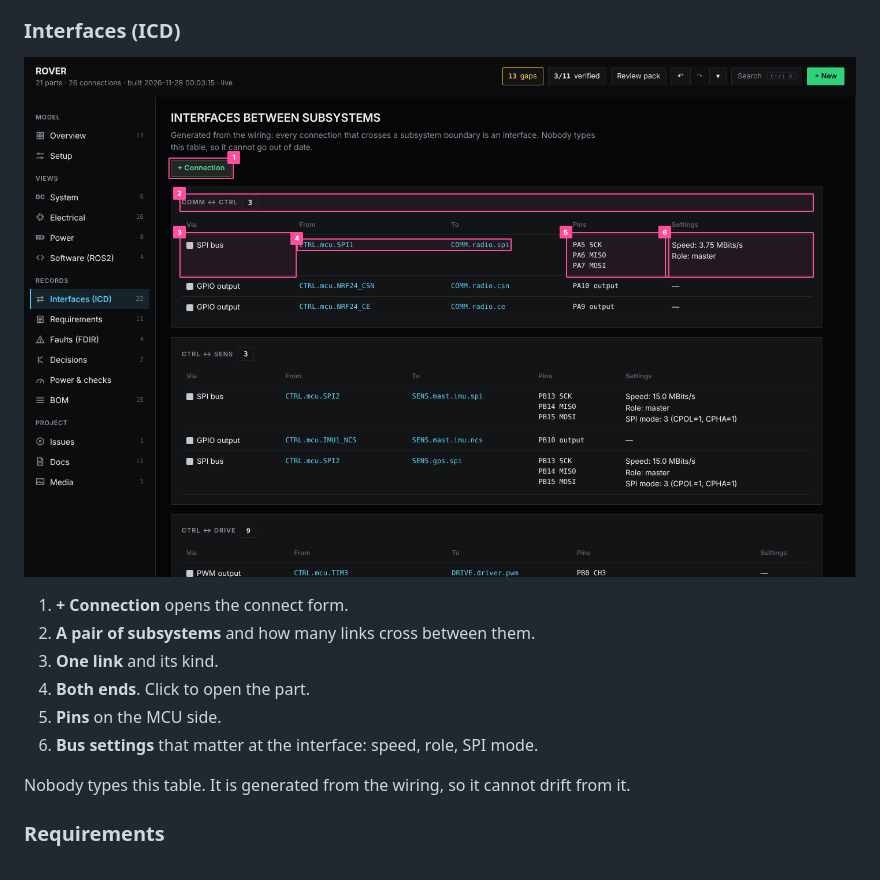
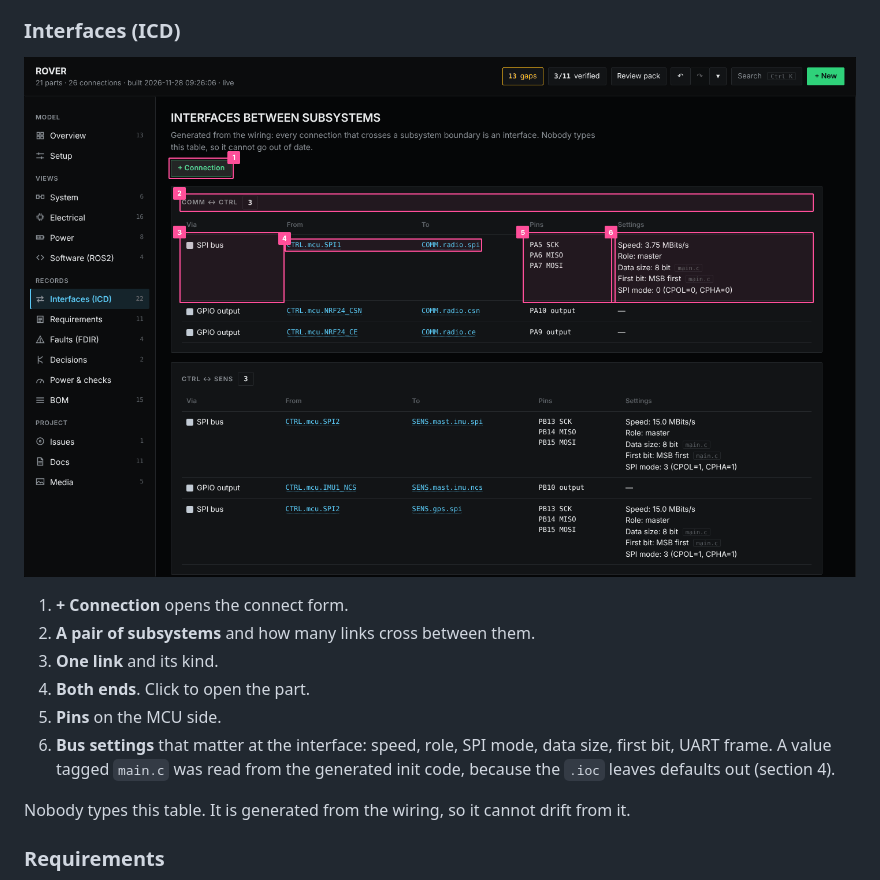
Before and after one commit to sergeikuznev/doc-kit, a Markdown page: docs/PAGE.md, the part around one of its changes. GitHub-like rendering; pictures changed too: docs/images/interfaces.png.

```diff
--- a/docs/PAGE.md
+++ b/docs/PAGE.md
@@ -585,7 +597,9 @@ something are red.
 3. **One link** and its kind.
 4. **Both ends**. Click to open the part.
 5. **Pins** on the MCU side.
-6. **Bus settings** that matter at the interface: speed, role, SPI mode.
+6. **Bus settings** that matter at the interface: speed, role, SPI mode, data
+   size, first bit, UART frame. A value tagged `main.c` was read from the
+   generated init code, because the `.ioc` leaves defaults out (section 4).
 
 Nobody types this table. It is generated from the wiring, so it cannot drift
 from it.
```
Also changed, not shown: other parts of docs/PAGE.md (+36 -10 lines), docs/images/bom.png, docs/images/part-panel.png, docs/images/software.png, docs/images/subsystem-panel.png, 4 other files.
